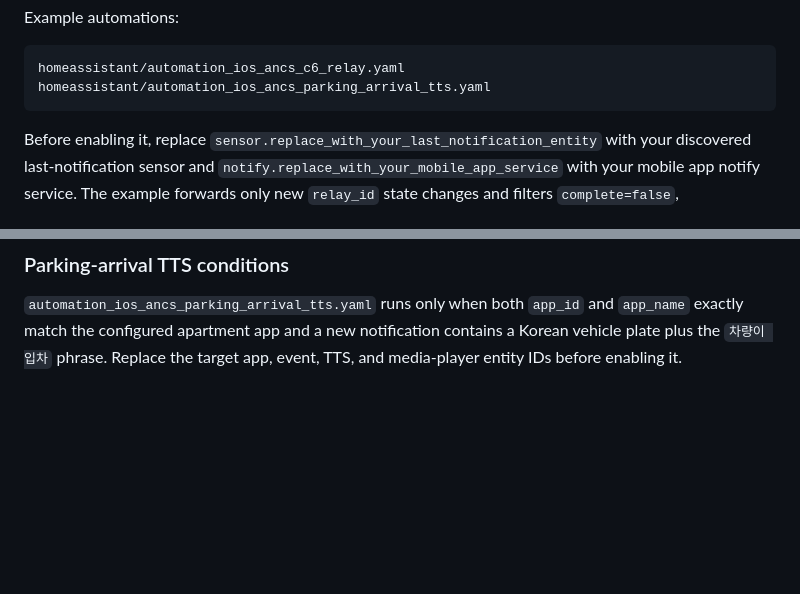
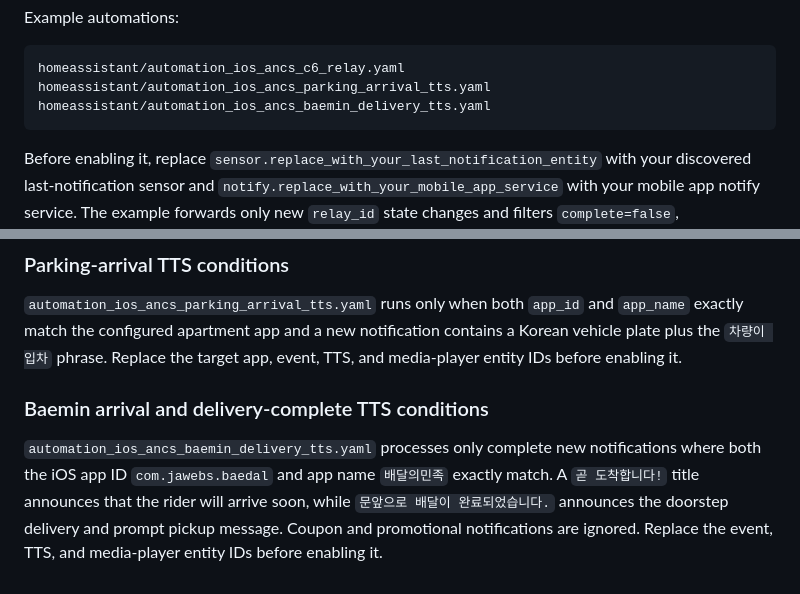
Before and after one commit to 1bobby-git/HA-iOS-ANCS, a Markdown page: README.en.md, 2 parts joined by grey strips. GitHub-like rendering; blank space fills up the shorter version.

Commit message:
docs: add Baemin TTS example to English README

````diff
--- a/README.en.md
+++ b/README.en.md
@@ -83,6 +83,7 @@ Example automations:
 ```text
 homeassistant/automation_ios_ancs_c6_relay.yaml
 homeassistant/automation_ios_ancs_parking_arrival_tts.yaml
+homeassistant/automation_ios_ancs_baemin_delivery_tts.yaml
 ```
 
 Before enabling it, replace `sensor.replace_with_your_last_notification_entity` with your discovered last-notification sensor and `notify.replace_with_your_mobile_app_service` with your mobile app notify service. The example forwards only new `relay_id` state changes and filters `complete=false`, `pre_existing=true`, `unknown`, `unavailable`, and availability-restore transitions.
@@ -131,3 +132,7 @@ python -m pytest tests -q
 ### Parking-arrival TTS conditions
 
 `automation_ios_ancs_parking_arrival_tts.yaml` runs only when both `app_id` and `app_name` exactly match the configured apartment app and a new notification contains a Korean vehicle plate plus the `차량이 입차` phrase. Replace the target app, event, TTS, and media-player entity IDs before enabling it.
+
+### Baemin arrival and delivery-complete TTS conditions
+
+`automation_ios_ancs_baemin_delivery_tts.yaml` processes only complete new notifications where both the iOS app ID `com.jawebs.baedal` and app name `배달의민족` exactly match. A `곧 도착합니다!` title announces that the rider will arrive soon, while `문앞으로 배달이 완료되었습니다.` announces the doorstep delivery and prompt pickup message. Coupon and promotional notifications are ignored. Replace the event, TTS, and media-player entity IDs before enabling it.
````
